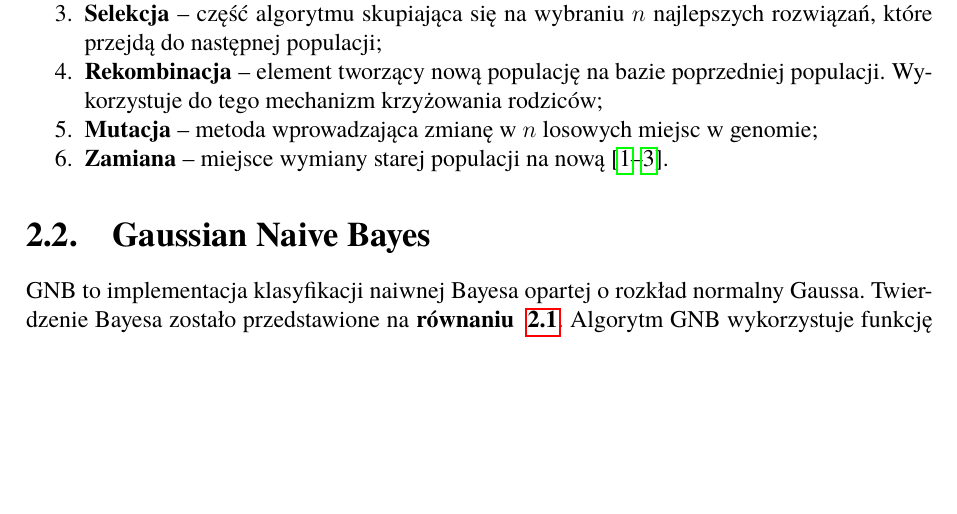
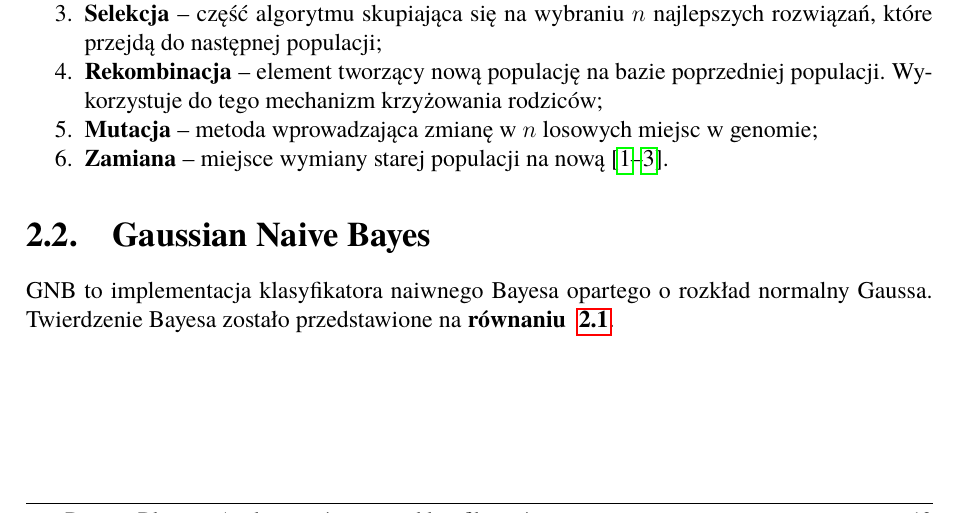
Before and after one commit to Suvres/mgr_pwr_2023, a LaTeX thesis (praca/Dyplom.tex, which reads praca/inz-alg.tex): part of page 12 of 72, cut so that both start at the same text, the shorter picture padded with empty space. Compiled offline with pdfLaTeX.

Commit message:
praca magisterska poprawki do streszczenia pracy inżynierskiej

```diff
--- a/praca/inz-alg.tex
+++ b/praca/inz-alg.tex
@@ -44,8 +44,10 @@ Poniżej opisano przebieg algorytmu genetycznego. Proces składa się z 6 etapó
 
 
 \section{Gaussian Naive Bayes}
-GNB to implementacja klasyfikacji naiwnej Bayesa opartej o rozkład normalny Gaussa.
-Twierdzenie Bayesa zostało przedstawione na \refsource{równaniu}{math:bayes}. Algorytm GNB wykorzystuje funkcję gęstości prawdopodobieństwa do wyliczenia szansy na przynależność od odpowiedniej klasy. Funkcja została opisana za pomocą \refsource{równania}{math:gnb}~\cite{Joyce2003}.
+GNB to implementacja klasyfikatora naiwnego Bayesa opartego o rozkład normalny Gaussa.
+Twierdzenie Bayesa zostało przedstawione na \refsource{równaniu}{math:bayes}.
+\vfill
+\pagebreak
 
 \begin{equation}\label{math:bayes}
 P(H|X) = \frac{P(X|H) P(H)}{P(X)}
```
Also changed, not shown: praca/inz-alg.tex (10 more changed lines).
